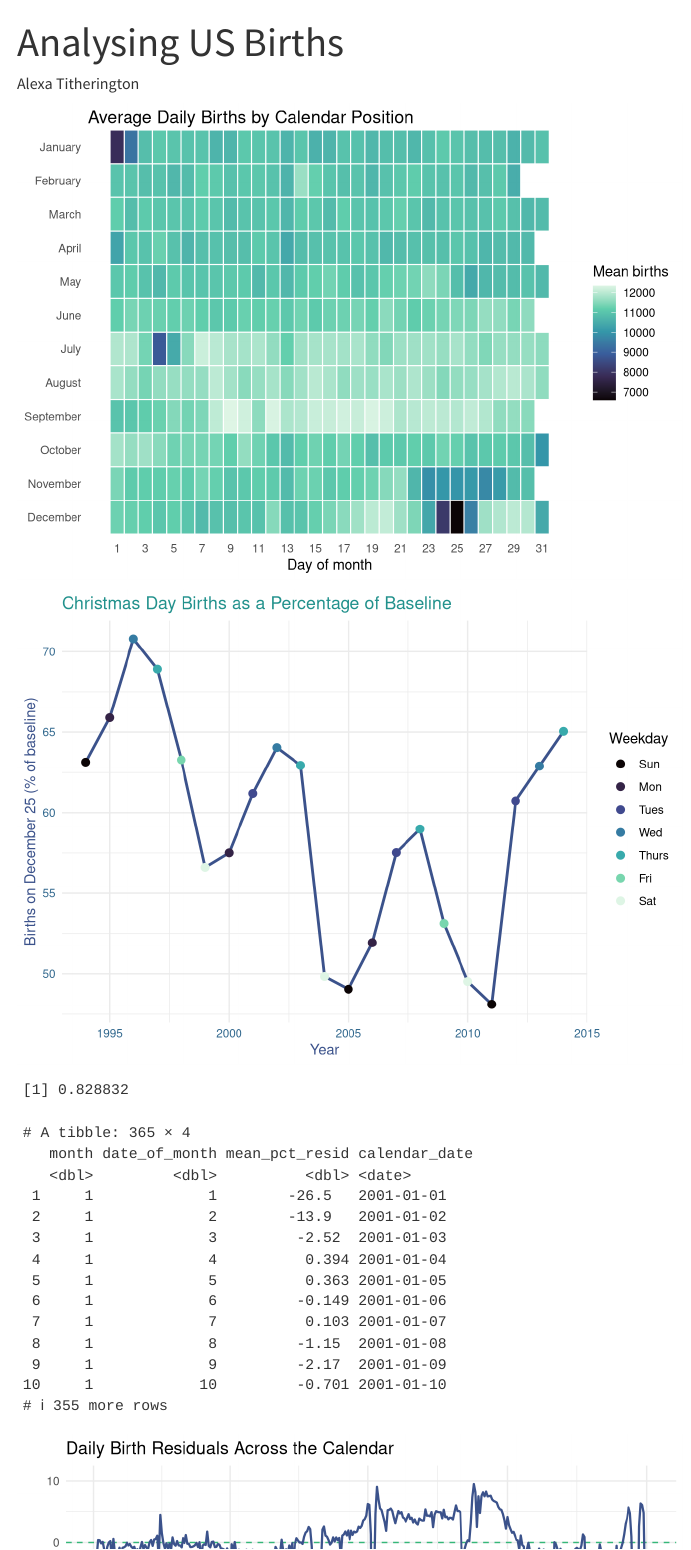
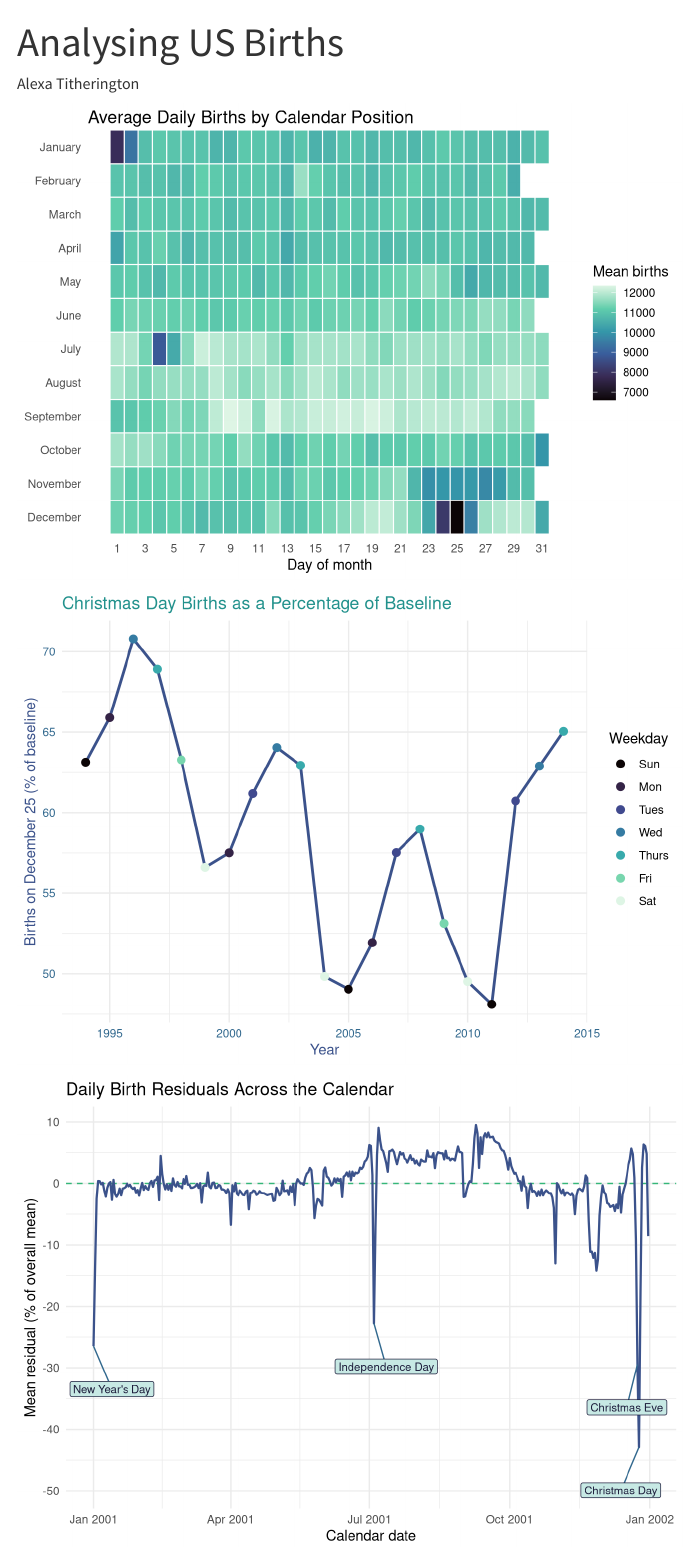
Before and after one commit to alexajt/r4ds-2, a Quarto document (analysis.qmd): the page in a window 1100 px wide, from its top. Rendered offline with R 4.5, knitr and Pandoc in place of Quarto, with nearby package versions.

Commit message:
yay done!

````diff
--- a/analysis.qmd
+++ b/analysis.qmd
@@ -7,6 +7,7 @@ execute:
 ---
 
 ```{r}
+#| include: false
 #| cache: true
 #| message: false
 library(tidyverse)
@@ -48,6 +49,7 @@ ggplot(average_births, aes(
 ```
 
 ```{r}
+#| include: false
 christmas_births <- births_tibble |>
   dplyr::group_by(year) |>
   dplyr::summarise(
@@ -83,6 +85,7 @@ ggplot(christmas_births, aes(x = year, y = pct_of_baseline)) +
 ```
 
 ```{r}
+#| include: false
 births_model <- lm(
   births ~ year + month + day_of_week,
   data = births_tibble
@@ -92,6 +95,7 @@ summary(births_model)$r.squared
 ```
 
 ```{r}
+#| include: false
 births_adjusted <- births_tibble |>
   dplyr::mutate(
     pct_resid = stats::residuals(births_model) / mean(births) * 100
@@ -115,7 +119,7 @@ holiday_labels <- tibble::tibble(
     c(24, 25, 1, 4)
   ),
   holiday = c("Christmas Eve", "Christmas Day", "New Year's Day", "Independence Day"),
-  label_offset = c(-7, 8, 12, 8)
+  label_offset = c(-7, -12, 12, 8)
 ) |>
   dplyr::left_join(calendar_resid, by = "calendar_date") |>
   dplyr::mutate(
````
Also changed, not shown: analysis.html.
